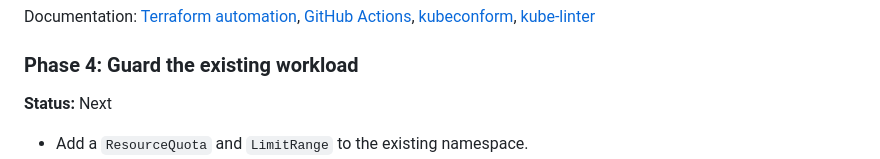
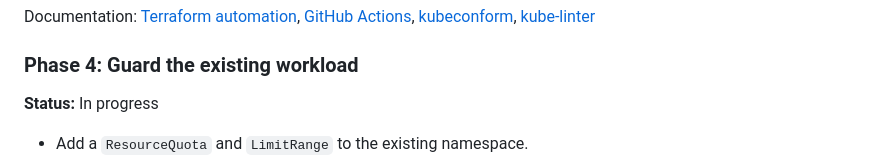
Before and after one commit to sindredg/k8-lab, a Markdown page: plan.md, the part around the change. Drawn GitHub-style.

```diff
--- a/plan.md
+++ b/plan.md
@@ -42,7 +42,7 @@ Documentation: [Terraform automation](https://developer.hashicorp.com/terraform/
 
 ### Phase 4: Guard the existing workload
 
-**Status:** Next
+**Status:** In progress
 
 - Add a `ResourceQuota` and `LimitRange` to the existing namespace.
 - Enforce the Pod Security Baseline.
```
Also changed, not shown: README.md (+3 -2 lines), decisions.md (+18 -0 lines), worklog/phase-04-workload-guardrails.md (added, +106 -0 lines), images/nginx-serviceaccount.png (added), images/psa-namespace-labels.png (added), images/psa-privileged-rejected.png (added), images/psa-restricted-warning.png (added).
